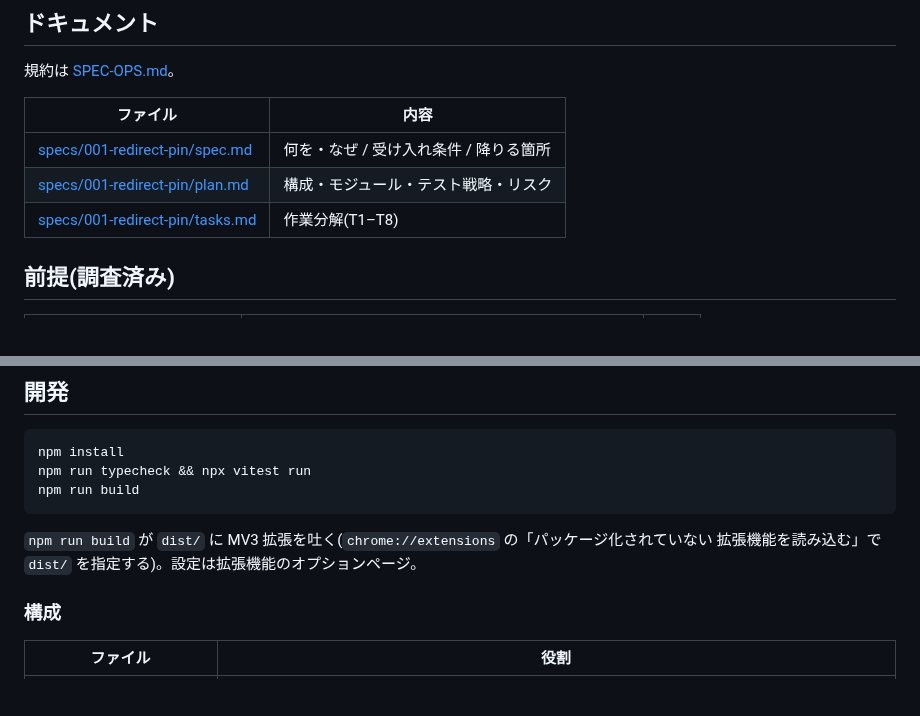
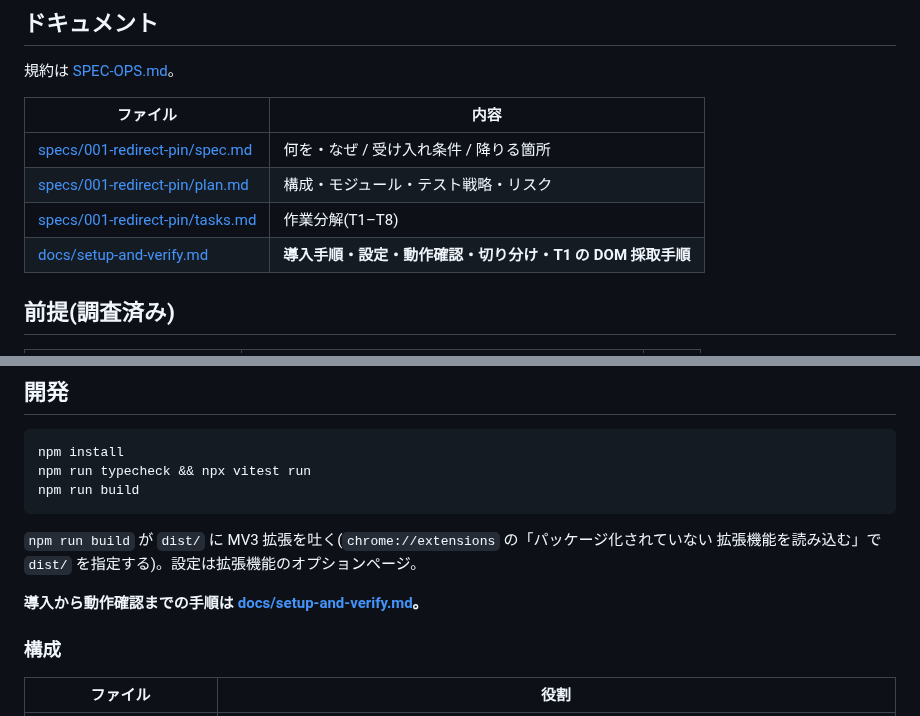
Before and after one commit to max-enterme/shoutlink, a Markdown page: README.md, 2 parts joined by grey strips. GitHub-like rendering; blank space fills up the shorter version.

```diff
--- a/README.md
+++ b/README.md
@@ -14,6 +14,7 @@ status: 実装中(T2–T7 実装済み / **T1・T1b・T8 は未実施**)
 | [specs/001-redirect-pin/spec.md](specs/001-redirect-pin/spec.md) | 何を・なぜ / 受け入れ条件 / 降りる箇所 |
 | [specs/001-redirect-pin/plan.md](specs/001-redirect-pin/plan.md) | 構成・モジュール・テスト戦略・リスク |
 | [specs/001-redirect-pin/tasks.md](specs/001-redirect-pin/tasks.md) | 作業分解(T1–T8) |
+| [docs/setup-and-verify.md](docs/setup-and-verify.md) | **導入手順・設定・動作確認・切り分け・T1 の DOM 採取手順** |
 
 ## 前提(調査済み)
 
@@ -36,6 +37,8 @@ npm run build
 
 `npm run build` が `dist/` に MV3 拡張を吐く(`chrome://extensions` の「パッケージ化されていない
 拡張機能を読み込む」で `dist/` を指定する)。設定は拡張機能のオプションページ。
+
+**導入から動作確認までの手順は [docs/setup-and-verify.md](docs/setup-and-verify.md)。**
 
 ### 構成
 
```
Also changed, not shown: docs/setup-and-verify.md (added, +235 -0 lines).
